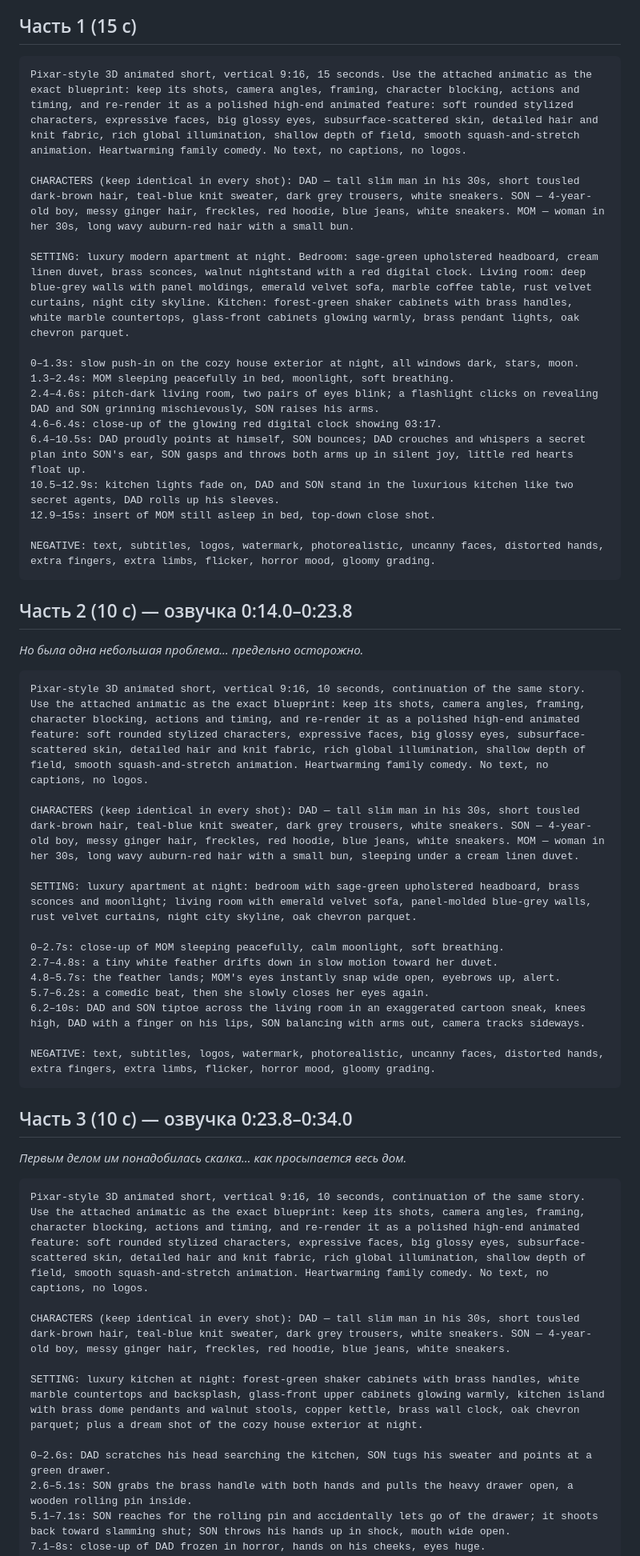
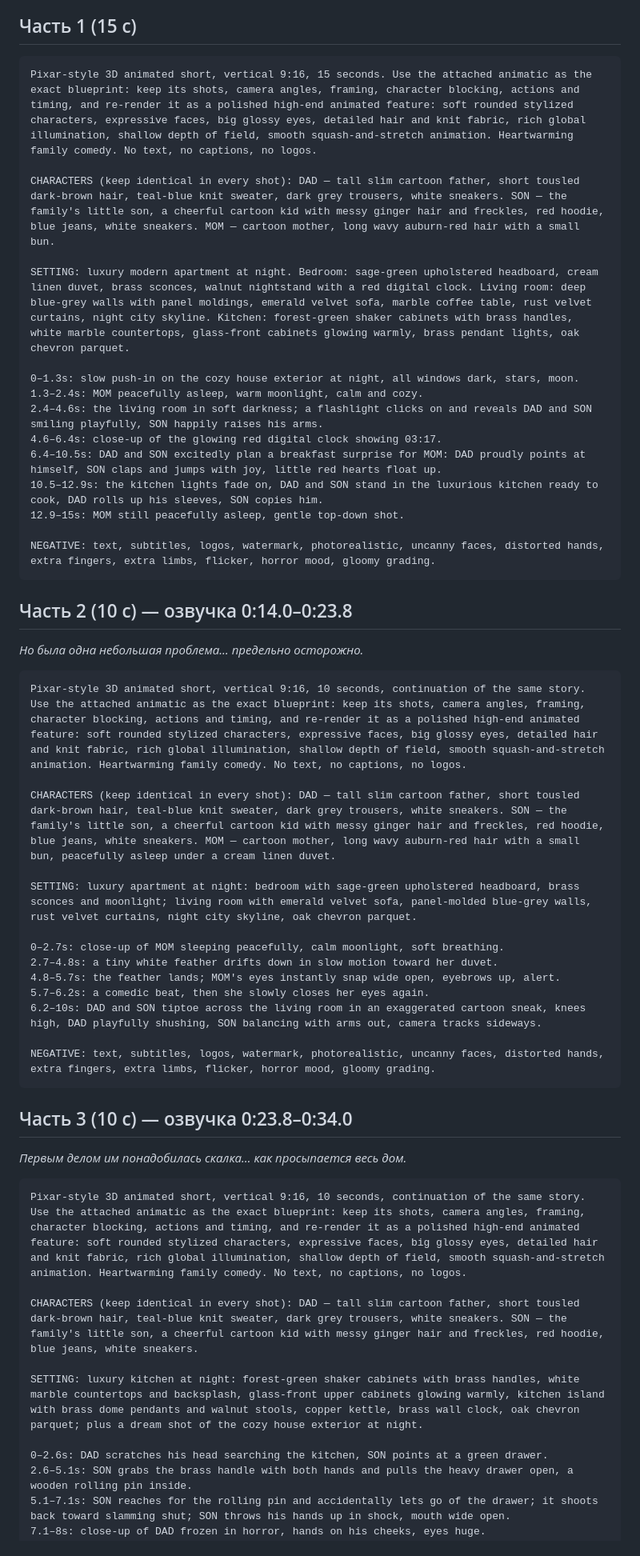
Before and after one commit to Feride1104/.github.io, a Markdown page: animatic/PROMPTS_10s.md, the part around one of its changes. Shown at 80% size. GitHub-like rendering.

Commit message:
Reword prompts to avoid false moderation flags
Co-Authored-By: Claude Opus 5.5 <noreply@anthropic.com>
Claude-Session: https://claude.ai/code/session_01QfwTTWYJcBY5BhqfALXjK4

````diff
--- a/animatic/PROMPTS_10s.md
+++ b/animatic/PROMPTS_10s.md
@@ -17,19 +17,19 @@
 ## Часть 1 (15 с)
 
 ```
-Pixar-style 3D animated short, vertical 9:16, 15 seconds. Use the attached animatic as the exact blueprint: keep its shots, camera angles, framing, character blocking, actions and timing, and re-render it as a polished high-end animated feature: soft rounded stylized characters, expressive faces, big glossy eyes, subsurface-scattered skin, detailed hair and knit fabric, rich global illumination, shallow depth of field, smooth squash-and-stretch animation. Heartwarming family comedy. No text, no captions, no logos.
+Pixar-style 3D animated short, vertical 9:16, 15 seconds. Use the attached animatic as the exact blueprint: keep its shots, camera angles, framing, character blocking, actions and timing, and re-render it as a polished high-end animated feature: soft rounded stylized characters, expressive faces, big glossy eyes, detailed hair and knit fabric, rich global illumination, shallow depth of field, smooth squash-and-stretch animation. Heartwarming family comedy. No text, no captions, no logos.
 
-CHARACTERS (keep identical in every shot): DAD — tall slim man in his 30s, short tousled dark-brown hair, teal-blue knit sweater, dark grey trousers, white sneakers. SON — 4-year-old boy, messy ginger hair, freckles, red hoodie, blue jeans, white sneakers. MOM — woman in her 30s, long wavy auburn-red hair with a small bun.
+CHARACTERS (keep identical in every shot): DAD — tall slim cartoon father, short tousled dark-brown hair, teal-blue knit sweater, dark grey trousers, white sneakers. SON — the family's little son, a cheerful cartoon kid with messy ginger hair and freckles, red hoodie, blue jeans, white sneakers. MOM — cartoon mother, long wavy auburn-red hair with a small bun.
 
 SETTING: luxury modern apartment at night. Bedroom: sage-green upholstered headboard, cream linen duvet, brass sconces, walnut nightstand with a red digital clock. Living room: deep blue-grey walls with panel moldings, emerald velvet sofa, marble coffee table, rust velvet curtains, night city skyline. Kitchen: forest-green shaker cabinets with brass handles, white marble countertops, glass-front cabinets glowing warmly, brass pendant lights, oak chevron parquet.
 
 0–1.3s: slow push-in on the cozy house exterior at night, all windows dark, stars, moon.
-1.3–2.4s: MOM sleeping peacefully in bed, moonlight, soft breathing.
-2.4–4.6s: pitch-dark living room, two pairs of eyes blink; a flashlight clicks on revealing DAD and SON grinning mischievously, SON raises his arms.
+1.3–2.4s: MOM peacefully asleep, warm moonlight, calm and cozy.
+2.4–4.6s: the living room in soft darkness; a flashlight clicks on and reveals DAD and SON smiling playfully, SON happily raises his arms.
 4.6–6.4s: close-up of the glowing red digital clock showing 03:17.
-6.4–10.5s: DAD proudly points at himself, SON bounces; DAD crouches and whispers a secret plan into SON's ear, SON gasps and throws both arms up in silent joy, little red hearts float up.
-10.5–12.9s: kitchen lights fade on, DAD and SON stand in the luxurious kitchen like two secret agents, DAD rolls up his sleeves.
-12.9–15s: insert of MOM still asleep in bed, top-down close shot.
+6.4–10.5s: DAD and SON excitedly plan a breakfast surprise for MOM: DAD proudly points at himself, SON claps and jumps with joy, little red hearts float up.
+10.5–12.9s: the kitchen lights fade on, DAD and SON stand in the luxurious kitchen ready to cook, DAD rolls up his sleeves, SON copies him.
+12.9–15s: MOM still peacefully asleep, gentle top-down shot.
 
 NEGATIVE: text, subtitles, logos, watermark, photorealistic, uncanny faces, distorted hands, extra fingers, extra limbs, flicker, horror mood, gloomy grading.
 ```
@@ -40,9 +40,9 @@ NEGATIVE: text, subtitles, logos, watermark, photorealistic, uncanny faces, dist
 _Но была одна небольшая проблема… предельно осторожно._
 
 ```
-Pixar-style 3D animated short, vertical 9:16, 10 seconds, continuation of the same story. Use the attached animatic as the exact blueprint: keep its shots, camera angles, framing, character blocking, actions and timing, and re-render it as a polished high-end animated feature: soft rounded stylized characters, expressive faces, big glossy eyes, subsurface-scattered skin, detailed hair and knit fabric, rich global illumination, shallow depth of field, smooth squash-and-stretch animation. Heartwarming family comedy. No text, no captions, no logos.
+Pixar-style 3D animated short, vertical 9:16, 10 seconds, continuation of the same story. Use the attached animatic as the exact blueprint: keep its shots, camera angles, framing, character blocking, actions and timing, and re-render it as a polished high-end animated feature: soft rounded stylized characters, expressive faces, big glossy eyes, detailed hair and knit fabric, rich global illumination, shallow depth of field, smooth squash-and-stretch animation. Heartwarming family comedy. No text, no captions, no logos.
 
-CHARACTERS (keep identical in every shot): DAD — tall slim man in his 30s, short tousled dark-brown hair, teal-blue knit sweater, dark grey trousers, white sneakers. SON — 4-year-old boy, messy ginger hair, freckles, red hoodie, blue jeans, white sneakers. MOM — woman in her 30s, long wavy auburn-red hair with a small bun, sleeping under a cream linen duvet.
+CHARACTERS (keep identical in every shot): DAD — tall slim cartoon father, short tousled dark-brown hair, teal-blue knit sweater, dark grey trousers, white sneakers. SON — the family's little son, a cheerful cartoon kid with messy ginger hair and freckles, red hoodie, blue jeans, white sneakers. MOM — cartoon mother, long wavy auburn-red hair with a small bun, peacefully asleep under a cream linen duvet.
 
 SETTING: luxury apartment at night: bedroom with sage-green upholstered headboard, brass sconces and moonlight; living room with emerald velvet sofa, panel-molded blue-grey walls, rust velvet curtains, night city skyline, oak chevron parquet.
 
@@ -50,7 +50,7 @@ SETTING: luxury apartment at night: bedroom with sage-green upholstered headboar
 2.7–4.8s: a tiny white feather drifts down in slow motion toward her duvet.
 4.8–5.7s: the feather lands; MOM's eyes instantly snap wide open, eyebrows up, alert.
 5.7–6.2s: a comedic beat, then she slowly closes her eyes again.
-6.2–10s: DAD and SON tiptoe across the living room in an exaggerated cartoon sneak, knees high, DAD with a finger on his lips, SON balancing with arms out, camera tracks sideways.
+6.2–10s: DAD and SON tiptoe across the living room in an exaggerated cartoon sneak, knees high, DAD playfully shushing, SON balancing with arms out, camera tracks sideways.
 
 NEGATIVE: text, subtitles, logos, watermark, photorealistic, uncanny faces, distorted hands, extra fingers, extra limbs, flicker, horror mood, gloomy grading.
 ```
@@ -61,13 +61,13 @@ NEGATIVE: text, subtitles, logos, watermark, photorealistic, uncanny faces, dist
 _Первым делом им понадобилась скалка… как просыпается весь дом._
 
 ```
-Pixar-style 3D animated short, vertical 9:16, 10 seconds, continuation of the same story. Use the attached animatic as the exact blueprint: keep its shots, camera angles, framing, character blocking, actions and timing, and re-render it as a polished high-end animated feature: soft rounded stylized characters, expressive faces, big glossy eyes, subsurface-scattered skin, detailed hair and knit fabric, rich global illumination, shallow depth of field, smooth squash-and-stretch animation. Heartwarming family comedy. No text, no captions, no logos.
+Pixar-style 3D animated short, vertical 9:16, 10 seconds, continuation of the same story. Use the attached animatic as the exact blueprint: keep its shots, camera angles, framing, character blocking, actions and timing, and re-render it as a polished high-end animated feature: soft rounded stylized characters, expressive faces, big glossy eyes, detailed hair and knit fabric, rich global illumination, shallow depth of field, smooth squash-and-stretch animation. Heartwarming family comedy. No text, no captions, no logos.
 
-CHARACTERS (keep identical in every shot): DAD — tall slim man in his 30s, short tousled dark-brown hair, teal-blue knit sweater, dark grey trousers, white sneakers. SON — 4-year-old boy, messy ginger hair, freckles, red hoodie, blue jeans, white sneakers.
+CHARACTERS (keep identical in every shot): DAD — tall slim cartoon father, short tousled dark-brown hair, teal-blue knit sweater, dark grey trousers, white sneakers. SON — the family's little son, a cheerful cartoon kid with messy ginger hair and freckles, red hoodie, blue jeans, white sneakers.
 
 SETTING: luxury kitchen at night: forest-green shaker cabinets with brass handles, white marble countertops and backsplash, glass-front upper cabinets glowing warmly, kitchen island with brass dome pendants and walnut stools, copper kettle, brass wall clock, oak chevron parquet; plus a dream shot of the cozy house exterior at night.
 
-0–2.6s: DAD scratches his head searching the kitchen, SON tugs his sweater and points at a green drawer.
+0–2.6s: DAD scratches his head searching the kitchen, SON points at a green drawer.
 2.6–5.1s: SON grabs the brass handle with both hands and pulls the heavy drawer open, a wooden rolling pin inside.
 5.1–7.1s: SON reaches for the rolling pin and accidentally lets go of the drawer; it shoots back toward slamming shut; SON throws his hands up in shock, mouth wide open.
 7.1–8s: close-up of DAD frozen in horror, hands on his cheeks, eyes huge.
````
Also changed, not shown: other parts of animatic/PROMPTS_10s.md (+7 -7 lines), animatic/PROMPTS_15s.md (+17 -17 lines).
